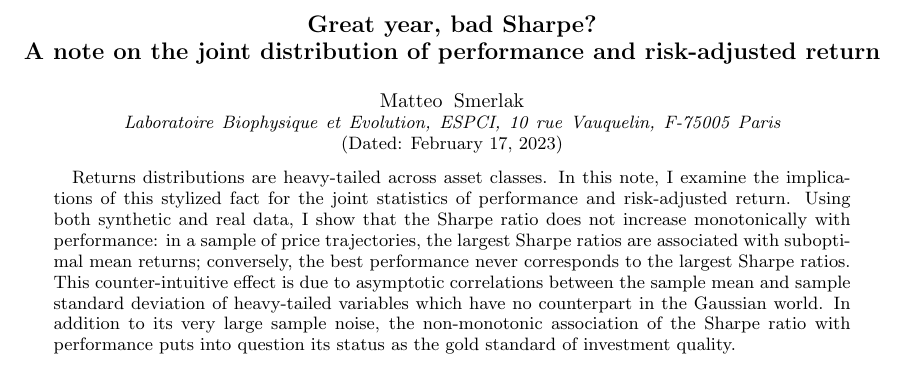
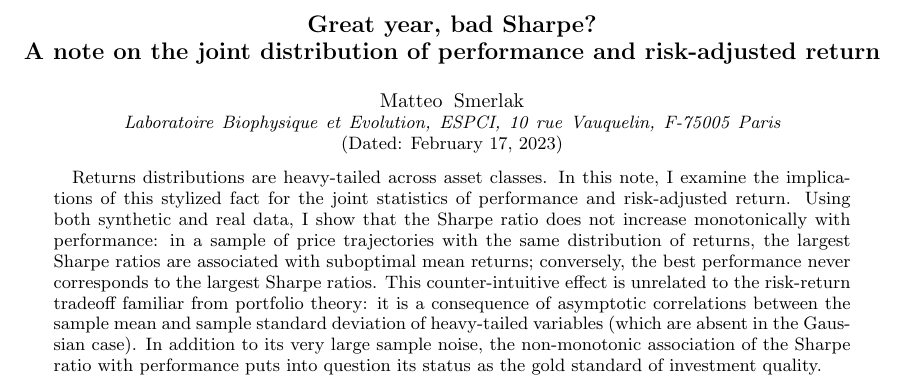
Before and after one commit to msmerlak/sharpe, a LaTeX paper (arxiv/great-year-bad-sharpe.tex): part of page 1 of 4, cut so that both start at the same text. Compiled offline with pdfLaTeX.

Commit message:
arxiv submission

```diff
--- a/arxiv/great-year-bad-sharpe.tex
+++ b/arxiv/great-year-bad-sharpe.tex
@@ -17,8 +17,8 @@ aps,
 \begin{abstract}
     Returns distributions are heavy-tailed across asset classes.
     In this note, I examine the implications of this stylized fact for the joint statistics of performance and risk-adjusted return.
-    Using both synthetic and real data, I show that the Sharpe ratio does not increase monotonically with performance: in a sample of price trajectories, the largest Sharpe ratios are associated with suboptimal mean returns; conversely, the best performance never corresponds to the largest Sharpe ratios.
-    This counter-intuitive effect is due to asymptotic correlations between the sample mean and sample standard deviation of heavy-tailed variables which have no counterpart in the Gaussian world.
+    Using both synthetic and real data, I show that the Sharpe ratio does not increase monotonically with performance: in a sample of price trajectories with the same distribution of returns, the largest Sharpe ratios are associated with suboptimal mean returns; conversely, the best performance never corresponds to the largest Sharpe ratios.
+    This counter-intuitive effect is unrelated to the risk-return tradeoff familiar from portfolio theory: it is a consequence of asymptotic correlations between the sample mean and sample standard deviation of heavy-tailed variables (which are absent in the Gaussian case).
     In addition to its very large sample noise, the non-monotonic association of the Sharpe ratio with performance puts into question its status as the gold standard of investment quality.
  \end{abstract}
 
```
